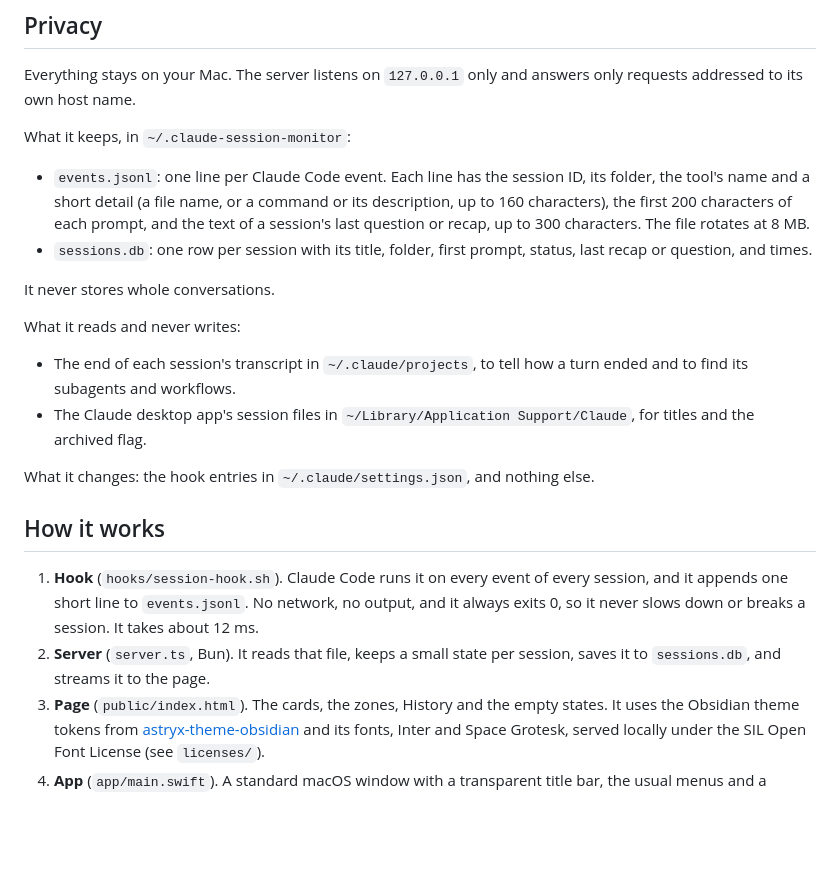
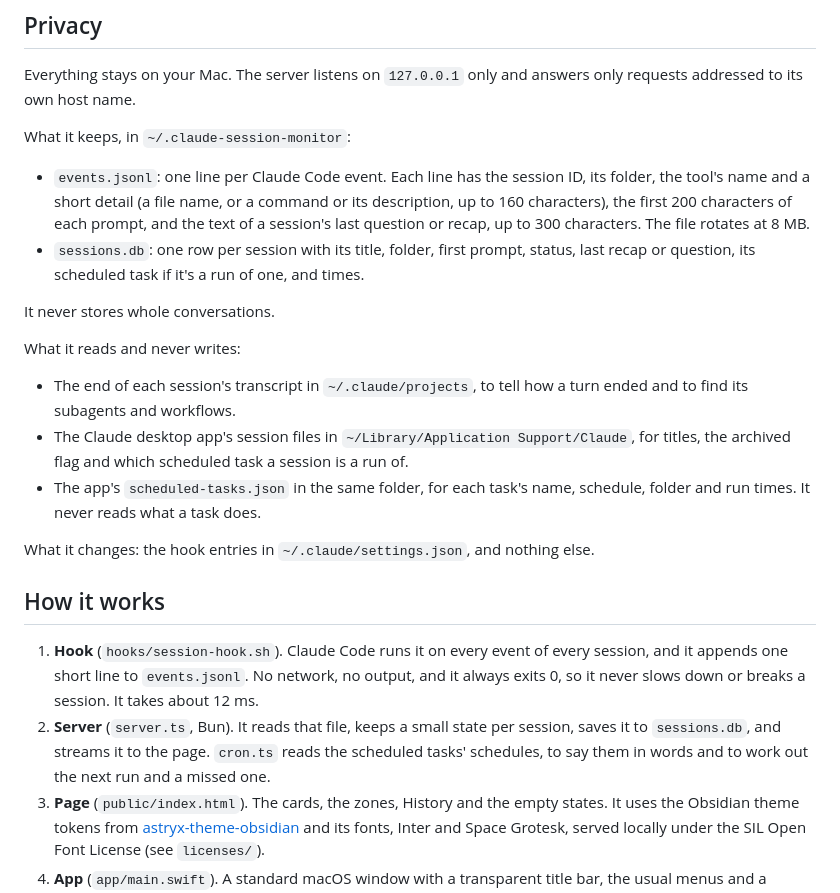
Before and after one commit to creative-context/claude-session-monitor, a Markdown page: README.md, the part around one of its changes. Rendered like a GitHub page; blank space fills up the shorter version.

```diff
--- a/README.md
+++ b/README.md
@@ -52,21 +53,22 @@ Everything stays on your Mac. The server listens on `127.0.0.1` only and answers
 What it keeps, in `~/.claude-session-monitor`:
 
 - `events.jsonl`: one line per Claude Code event. Each line has the session ID, its folder, the tool's name and a short detail (a file name, or a command or its description, up to 160 characters), the first 200 characters of each prompt, and the text of a session's last question or recap, up to 300 characters. The file rotates at 8 MB.
-- `sessions.db`: one row per session with its title, folder, first prompt, status, last recap or question, and times.
+- `sessions.db`: one row per session with its title, folder, first prompt, status, last recap or question, its scheduled task if it's a run of one, and times.
 
 It never stores whole conversations.
 
 What it reads and never writes:
 
 - The end of each session's transcript in `~/.claude/projects`, to tell how a turn ended and to find its subagents and workflows.
-- The Claude desktop app's session files in `~/Library/Application Support/Claude`, for titles and the archived flag.
+- The Claude desktop app's session files in `~/Library/Application Support/Claude`, for titles, the archived flag and which scheduled task a session is a run of.
+- The app's `scheduled-tasks.json` in the same folder, for each task's name, schedule, folder and run times. It never reads what a task does.
 
 What it changes: the hook entries in `~/.claude/settings.json`, and nothing else.
 
 ## How it works
 
 1. **Hook** (`hooks/session-hook.sh`). Claude Code runs it on every event of every session, and it appends one short line to `events.jsonl`. No network, no output, and it always exits 0, so it never slows down or breaks a session. It takes about 12 ms.
-2. **Server** (`server.ts`, Bun). It reads that file, keeps a small state per session, saves it to `sessions.db`, and streams it to the page.
+2. **Server** (`server.ts`, Bun). It reads that file, keeps a small state per session, saves it to `sessions.db`, and streams it to the page. `cron.ts` reads the scheduled tasks' schedules, to say them in words and to work out the next run and a missed one.
 3. **Page** (`public/index.html`). The cards, the zones, History and the empty states. It uses the Obsidian theme tokens from [astryx-theme-obsidian](https://github.com/creative-context/astryx-theme-obsidian) and its fonts, Inter and Space Grotesk, served locally under the SIL Open Font License (see `licenses/`).
 4. **App** (`app/main.swift`). A standard macOS window with a transparent title bar, the usual menus and a Settings window, a toolbar for the view switch, search and sound, a Dock icon and a menu bar item. It shows the page and runs the server. If the server stops answering, the toolbar and the page say so, and the app starts it again.
 
```
Also changed, not shown: other parts of README.md (+4 -2 lines), docs/screenshot.png, 6 other files.
